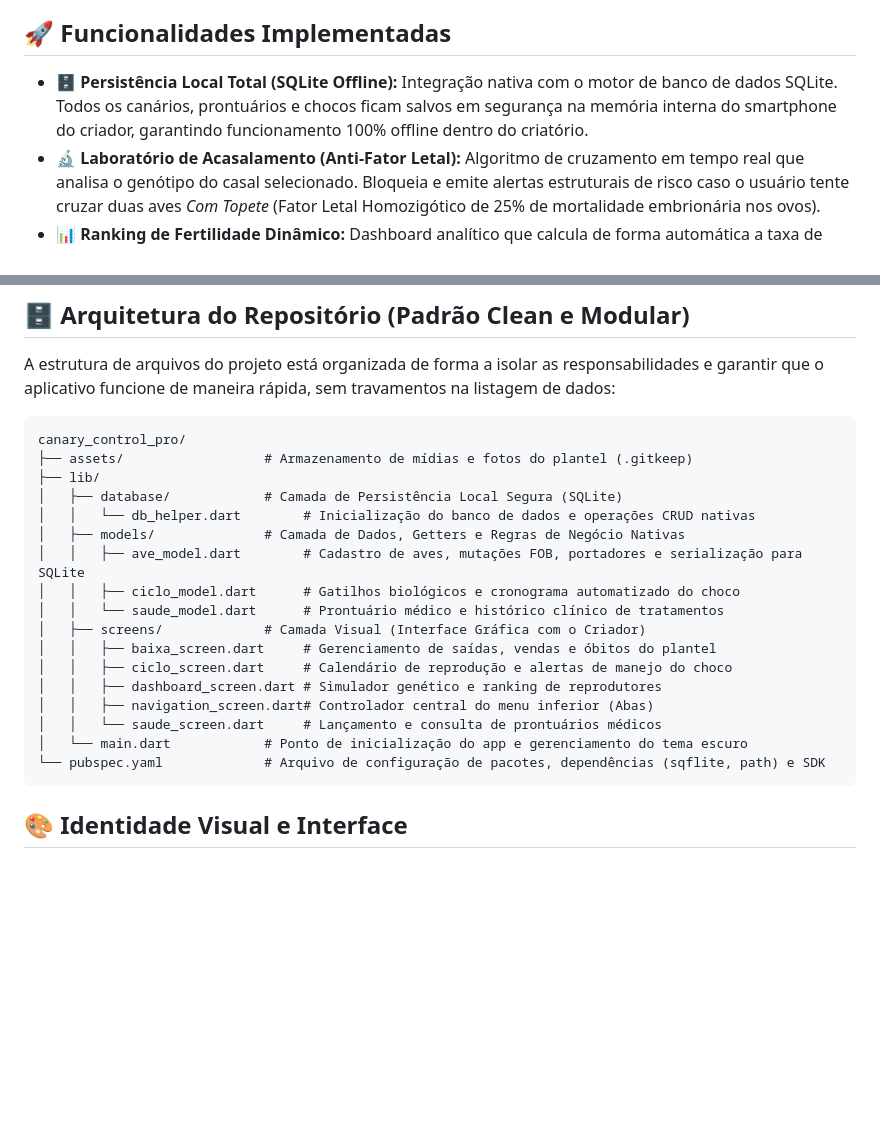
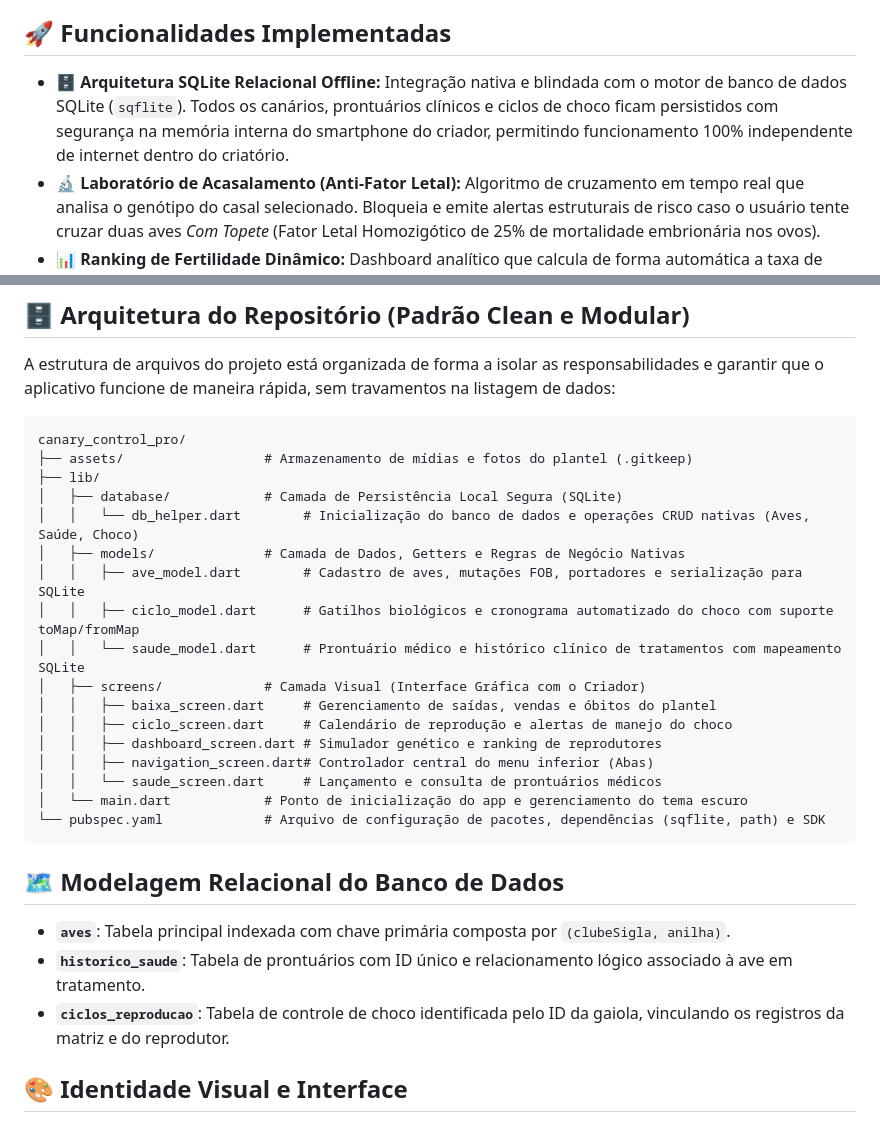
Before and after one commit to learsi8918-hub/Canaril-Almirante-2.0, a Markdown page: README.md, 2 parts joined by grey strips. Rendered like a GitHub page; blank space fills up the shorter version.

````diff
--- a/README.md
+++ b/README.md
@@ -4,7 +4,7 @@ O **CanaryControl Pro** é um ecossistema mobile profissional desenvolvido em Fl
 
 ## 🚀 Funcionalidades Implementadas
 
-*   **🗄️ Persistência Local Total (SQLite Offline):** Integração nativa com o motor de banco de dados SQLite. Todos os canários, prontuários e chocos ficam salvos em segurança na memória interna do smartphone do criador, garantindo funcionamento 100% offline dentro do criatório.
+*   **🗄️ Arquitetura SQLite Relacional Offline:** Integração nativa e blindada com o motor de banco de dados SQLite (`sqflite`). Todos os canários, prontuários clínicos e ciclos de choco ficam persistidos com segurança na memória interna do smartphone do criador, permitindo funcionamento 100% independente de internet dentro do criatório.
 *   **🔬 Laboratório de Acasalamento (Anti-Fator Letal):** Algoritmo de cruzamento em tempo real que analisa o genótipo do casal selecionado. Bloqueia e emite alertas estruturais de risco caso o usuário tente cruzar duas aves *Com Topete* (Fator Letal Homozigótico de 25% de mortalidade embrionária nos ovos).
 *   **📊 Ranking de Fertilidade Dinâmico:** Dashboard analítico que calcula de forma automática a taxa de fertilidade com base nos getters reais de `Ovos Galados` / `Ovos Totais`, gerando uma classificação instantânea dos melhores reprodutores e matrizes do plantel.
 *   **🏥 Prontuário Clínico Digital:** Módulo avançado para monitoramento de sintomas e doenças comuns (como Peito Seco/Coccidiose e Ácaro de Traqueia), histórico de tratamentos ministrados com controle rigoroso de dosagens e status clínico (Em Tratamento, Curado ou Óbito).
@@ -25,11 +25,11 @@ canary_control_pro/
 ├── assets/                  # Armazenamento de mídias e fotos do plantel (.gitkeep)
 ├── lib/
 │   ├── database/            # Camada de Persistência Local Segura (SQLite)
-│   │   └── db_helper.dart        # Inicialização do banco de dados e operações CRUD nativas
+│   │   └── db_helper.dart        # Inicialização do banco de dados e operações CRUD nativas (Aves, Saúde, Choco)
 │   ├── models/              # Camada de Dados, Getters e Regras de Negócio Nativas
 │   │   ├── ave_model.dart        # Cadastro de aves, mutações FOB, portadores e serialização para SQLite
-│   │   ├── ciclo_model.dart      # Gatilhos biológicos e cronograma automatizado do choco
-│   │   └── saude_model.dart      # Prontuário médico e histórico clínico de tratamentos
+│   │   ├── ciclo_model.dart      # Gatilhos biológicos e cronograma automatizado do choco com suporte toMap/fromMap
+│   │   └── saude_model.dart      # Prontuário médico e histórico clínico de tratamentos com mapeamento SQLite
 │   ├── screens/             # Camada Visual (Interface Gráfica com o Criador)
 │   │   ├── baixa_screen.dart     # Gerenciamento de saídas, vendas e óbitos do plantel
 │   │   ├── ciclo_screen.dart     # Calendário de reprodução e alertas de manejo do choco
@@ -39,6 +39,12 @@ canary_control_pro/
 │   └── main.dart            # Ponto de inicialização do app e gerenciamento do tema escuro
 └── pubspec.yaml             # Arquivo de configuração de pacotes, dependências (sqflite, path) e SDK
 ```
+
+## 🗺️ Modelagem Relacional do Banco de Dados
+
+*   **`aves`**: Tabela principal indexada com chave primária composta por `(clubeSigla, anilha)`.
+*   **`historico_saude`**: Tabela de prontuários com ID único e relacionamento lógico associado à ave em tratamento.
+*   **`ciclos_reproducao`**: Tabela de controle de choco identificada pelo ID da gaiola, vinculando os registros da matriz e do reprodutor.
 
 ## 🎨 Identidade Visual e Interface
 
````
